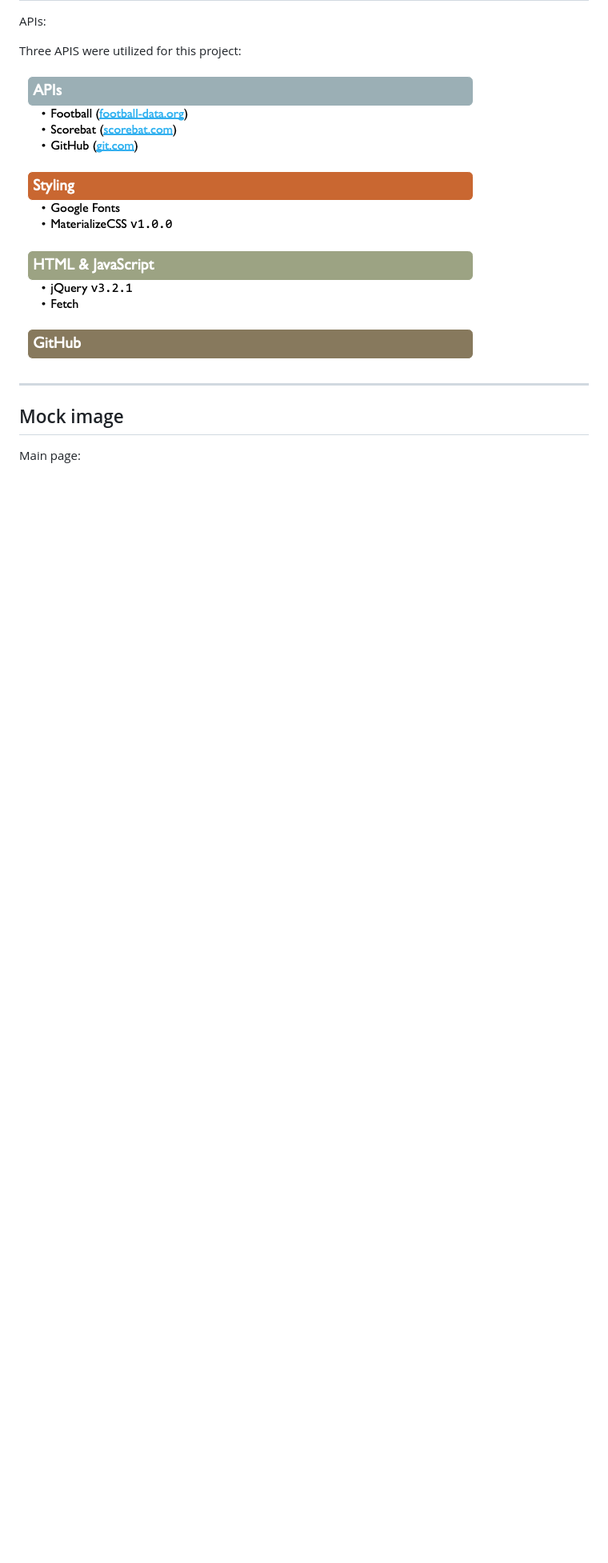
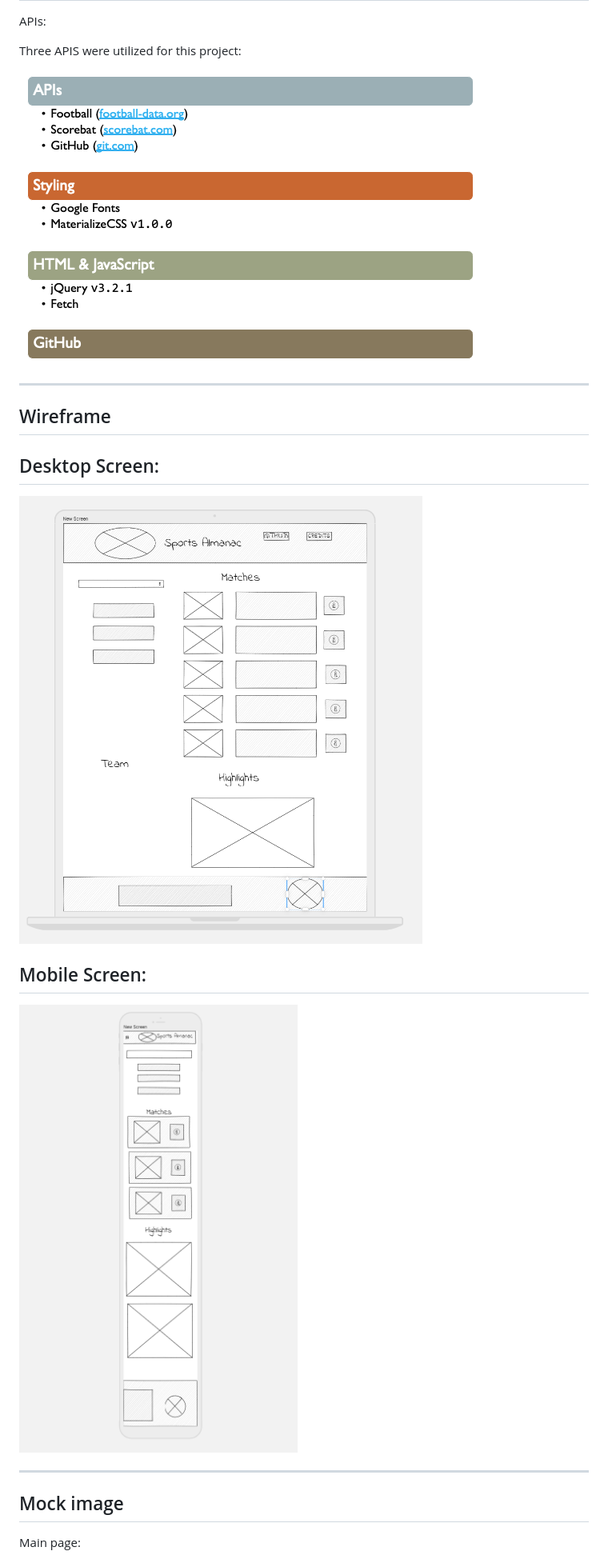
Before and after one commit to adina-hc/sports-almanac, a Markdown page: README.md, the part around the change. Shown: that part at 80% size. Drawn GitHub-style; pictures changed too: readme-docs/wireframemobile.png (added), readme-docs/wireframepc.png (added); blank space fills up the shorter version.

Commit message:
wireframeimages added

```diff
--- a/README.md
+++ b/README.md
@@ -29,6 +29,19 @@ Three APIS were utilized for this project:
 
 ![List of resources](./readme-docs/Resources.png)
 
+
+---
+
+## Wireframe
+
+Desktop Screen:
+----
+![Samplescreen](./readme-docs/wireframepc.png)
+
+Mobile Screen:
+----
+![Samplescreen](./readme-docs/wireframemobile.png)
+
 ---
 
 ## Mock image
```
